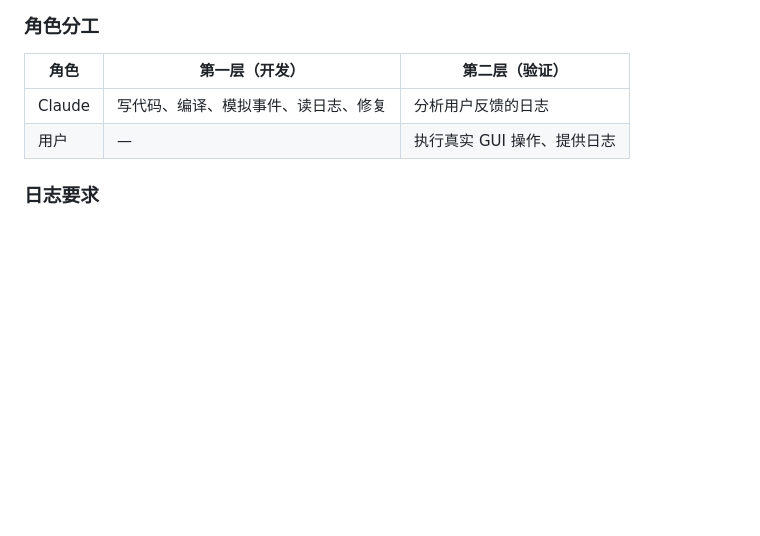
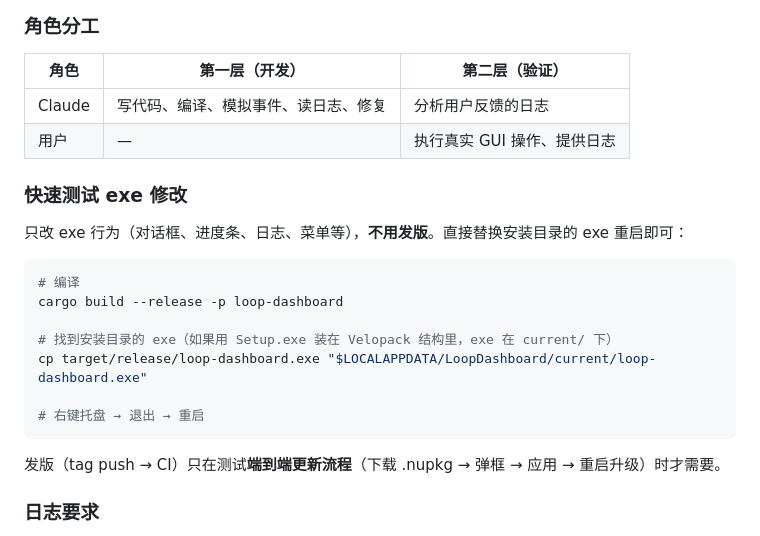
Before and after one commit to with007/loop-engineering, a Markdown page: CLAUDE.md, the part around the change. Drawn GitHub-style; blank space fills up the shorter version.

Commit message:
docs: 第 6 节补充快速测试 exe 修改的方法 (本地替装, 不用发版)
Co-Authored-By: Claude <noreply@anthropic.com>

````diff
--- a/CLAUDE.md
+++ b/CLAUDE.md
@@ -132,6 +132,22 @@ GUI 应用（尤其是托盘/后台应用）的开发分两层测试：**自动
 | Claude | 写代码、编译、模拟事件、读日志、修复 | 分析用户反馈的日志 |
 | 用户 | — | 执行真实 GUI 操作、提供日志 |
 
+### 快速测试 exe 修改
+
+只改 exe 行为（对话框、进度条、日志、菜单等），**不用发版**。直接替换安装目录的 exe 重启即可：
+
+```bash
+# 编译
+cargo build --release -p loop-dashboard
+
+# 找到安装目录的 exe（如果用 Setup.exe 装在 Velopack 结构里，exe 在 current/ 下）
+cp target/release/loop-dashboard.exe "$LOCALAPPDATA/LoopDashboard/current/loop-dashboard.exe"
+
+# 右键托盘 → 退出 → 重启
+```
+
+发版（tag push → CI）只在测试**端到端更新流程**（下载 .nupkg → 弹框 → 应用 → 重启升级）时才需要。
+
 ### 日志要求
 
 - 每个关键路径必须有日志：入口、出口、条件分支、接收到的值
````
